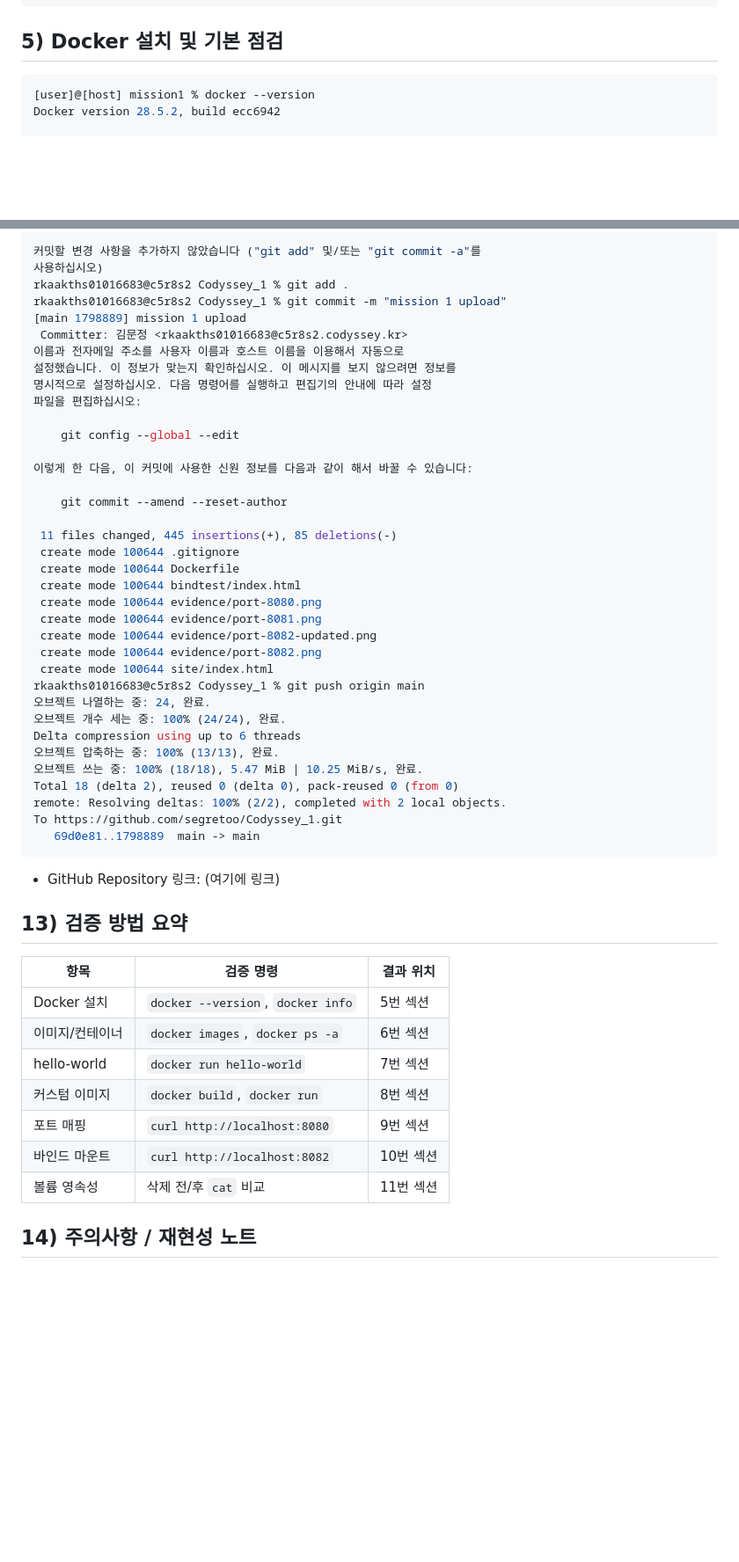
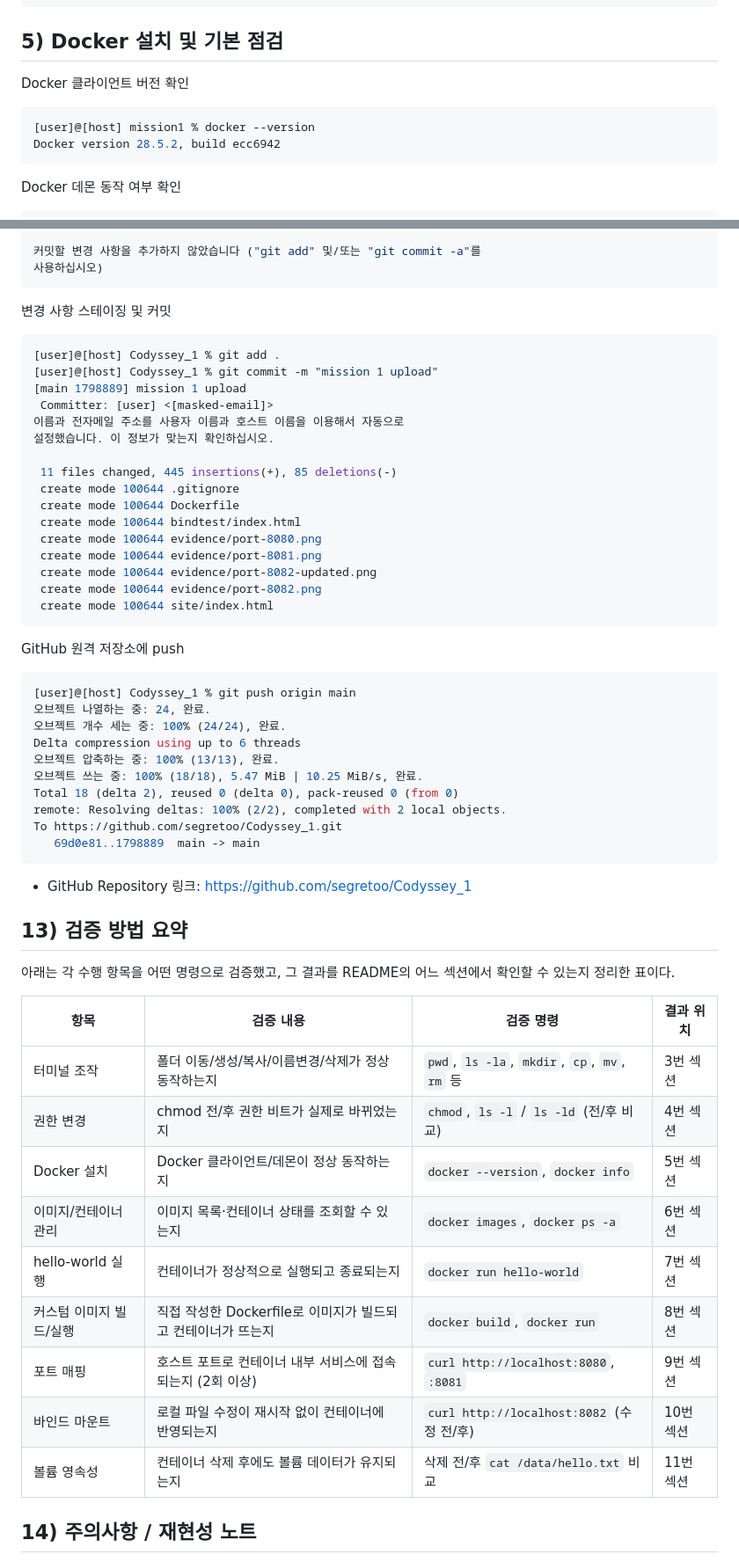
Before and after one commit to segretoo/Codyssey_1, a Markdown page: README.md, 2 parts joined by grey strips. Shown at 88% size. GitHub-like rendering; blank space fills up the shorter version.

Commit message:
mission1 readme updated

````diff
--- a/README.md
+++ b/README.md
@@ -100,10 +131,14 @@ drwx------  2 [user]  [user]  64 Jul 28 13:15 perm_dir
 
 ## 5) Docker 설치 및 기본 점검
 
+Docker 클라이언트 버전 확인
 ```bash
 [user]@[host] mission1 % docker --version
 Docker version 28.5.2, build ecc6942
+```
 
+Docker 데몬 동작 여부 확인
+```bash
 [user]@[host] mission1 % docker info
 Client:
  Version:    28.5.2
@@ -551,20 +618,16 @@ rkaakths01016683@c5r8s2 Codyssey_1 % git status
 
 커밋할 변경 사항을 추가하지 않았습니다 ("git add" 및/또는 "git commit -a"를
 사용하십시오)
-rkaakths01016683@c5r8s2 Codyssey_1 % git add .
-rkaakths01016683@c5r8s2 Codyssey_1 % git commit -m "mission 1 upload"
+```
+
+변경 사항 스테이징 및 커밋
+```bash
+[user]@[host] Codyssey_1 % git add .
+[user]@[host] Codyssey_1 % git commit -m "mission 1 upload"
 [main 1798889] mission 1 upload
- Committer: 김문정 <rkaakths01016683@c5r8s2.codyssey.kr>
+ Committer: [user] <[masked-email]>
 이름과 전자메일 주소를 사용자 이름과 호스트 이름을 이용해서 자동으로
-설정했습니다. 이 정보가 맞는지 확인하십시오. 이 메시지를 보지 않으려면 정보를
-명시적으로 설정하십시오. 다음 명령어를 실행하고 편집기의 안내에 따라 설정
-파일을 편집하십시오:
-
-    git config --global --edit
-
-이렇게 한 다음, 이 커밋에 사용한 신원 정보를 다음과 같이 해서 바꿀 수 있습니다:
-
-    git commit --amend --reset-author
+설정했습니다. 이 정보가 맞는지 확인하십시오.
 
  11 files changed, 445 insertions(+), 85 deletions(-)
  create mode 100644 .gitignore
@@ -575,7 +638,11 @@ rkaakths01016683@c5r8s2 Codyssey_1 % git commit -m "mission 1 upload"
  create mode 100644 evidence/port-8082-updated.png
  create mode 100644 evidence/port-8082.png
  create mode 100644 site/index.html
-rkaakths01016683@c5r8s2 Codyssey_1 % git push origin main
+```
+
+GitHub 원격 저장소에 push
+```bash
+[user]@[host] Codyssey_1 % git push origin main
 오브젝트 나열하는 중: 24, 완료.
 오브젝트 개수 세는 중: 100% (24/24), 완료.
 Delta compression using up to 6 threads
@@ -587,19 +654,24 @@ To https://github.com/segretoo/Codyssey_1.git
    69d0e81..1798889  main -> main
 ```
 
-- GitHub Repository 링크: (여기에 링크)
+- GitHub Repository 링크: https://github.com/segretoo/Codyssey_1
 
 ## 13) 검증 방법 요약
 
-| 항목 | 검증 명령 | 결과 위치 |
-|---|---|---|
-| Docker 설치 | `docker --version`, `docker info` | 5번 섹션 |
-| 이미지/컨테이너 | `docker images`, `docker ps -a` | 6번 섹션 |
-| hello-world | `docker run hello-world` | 7번 섹션 |
-| 커스텀 이미지 | `docker build`, `docker run` | 8번 섹션 |
-| 포트 매핑 | `curl http://localhost:8080` | 9번 섹션 |
-| 바인드 마운트 | `curl http://localhost:8082` | 10번 섹션 |
-| 볼륨 영속성 | 삭제 전/후 `cat` 비교 | 11번 섹션 |
+아래는 각 수행 항목을 어떤 명령으로 검증했고, 그 결과를 README의 어느 섹션에서
+확인할 수 있는지 정리한 표이다.
+
+| 항목 | 검증 내용 | 검증 명령 | 결과 위치 |
+|---|---|---|---|
+| 터미널 조작 | 폴더 이동/생성/복사/이름변경/삭제가 정상 동작하는지 | `pwd`, `ls -la`, `mkdir`, `cp`, `mv`, `rm` 등 | 3번 섹션 |
+| 권한 변경 | chmod 전/후 권한 비트가 실제로 바뀌었는지 | `chmod`, `ls -l` / `ls -ld` (전/후 비교) | 4번 섹션 |
+| Docker 설치 | Docker 클라이언트/데몬이 정상 동작하는지 | `docker --version`, `docker info` | 5번 섹션 |
+| 이미지/컨테이너 관리 | 이미지 목록·컨테이너 상태를 조회할 수 있는지 | `docker images`, `docker ps -a` | 6번 섹션 |
+| hello-world 실행 | 컨테이너가 정상적으로 실행되고 종료되는지 | `docker run hello-world` | 7번 섹션 |
+| 커스텀 이미지 빌드/실행 | 직접 작성한 Dockerfile로 이미지가 빌드되고 컨테이너가 뜨는지 | `docker build`, `docker run` | 8번 섹션 |
+| 포트 매핑 | 호스트 포트로 컨테이너 내부 서비스에 접속되는지 (2회 이상) | `curl http://localhost:8080`, `:8081` | 9번 섹션 |
+| 바인드 마운트 | 로컬 파일 수정이 재시작 없이 컨테이너에 반영되는지 | `curl http://localhost:8082` (수정 전/후) | 10번 섹션 |
+| 볼륨 영속성 | 컨테이너 삭제 후에도 볼륨 데이터가 유지되는지 | 삭제 전/후 `cat /data/hello.txt` 비교 | 11번 섹션 |
 
 ## 14) 주의사항 / 재현성 노트
 - 본인 PC 환경에 종속된 경로(예: 홈 디렉토리 절대경로)가 있다면 여기에 대체 방법을 기재한다.
````
Also changed, not shown: other parts of README.md (+90 -27 lines).
